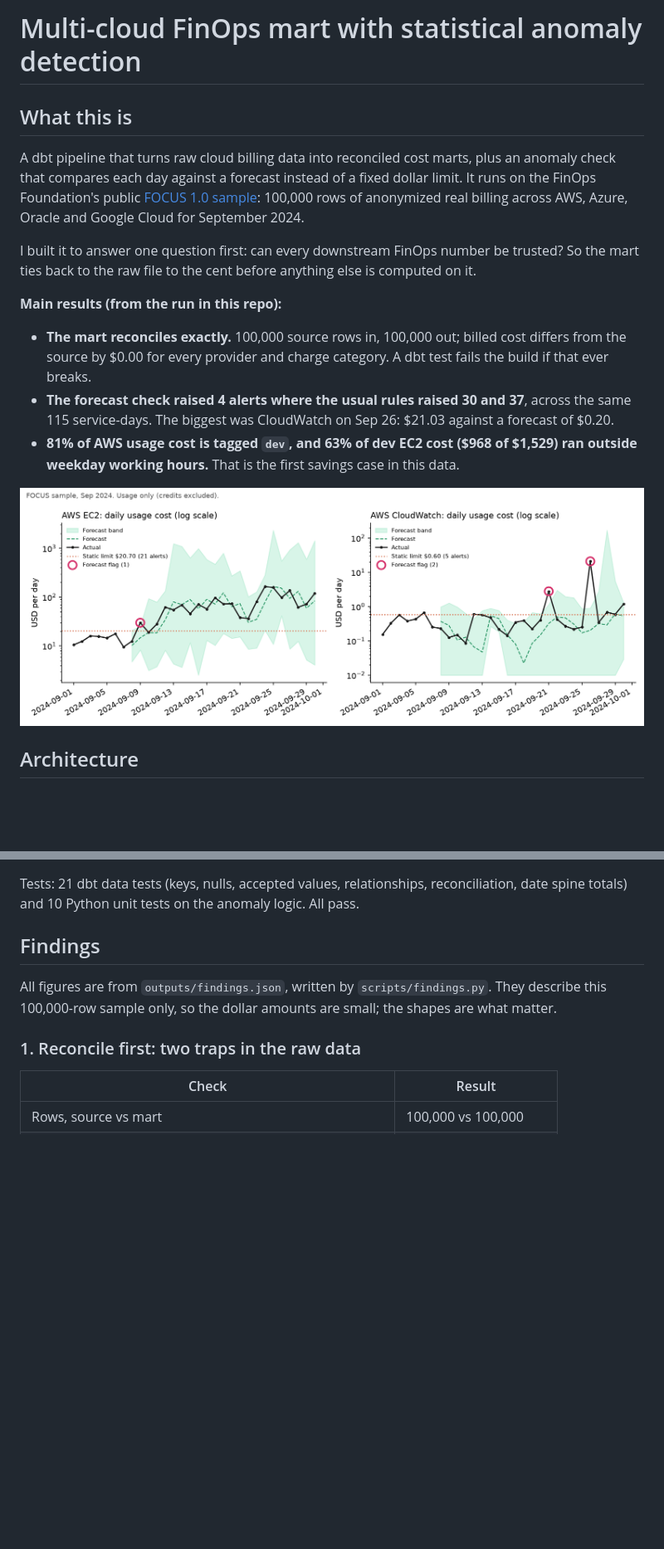
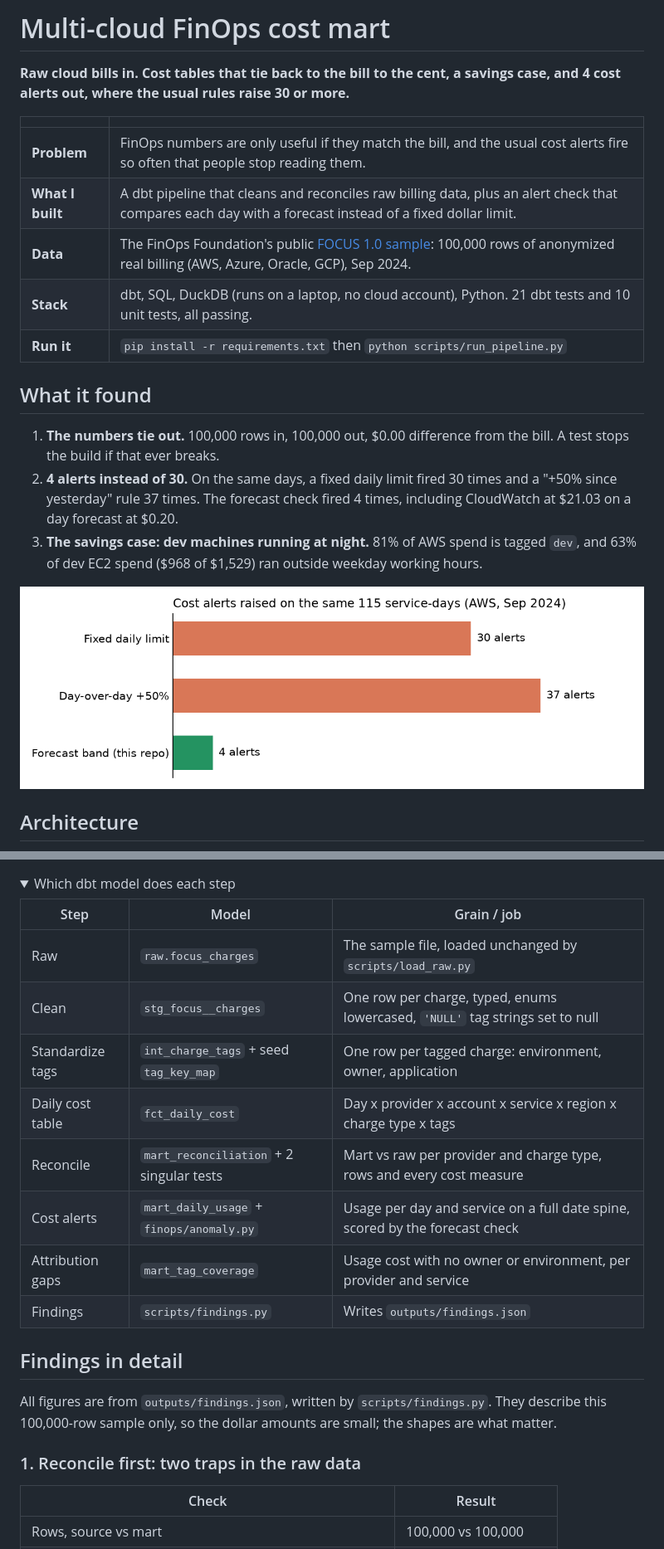
Before and after one commit to V391/multicloud-finops-mart, a Markdown page: README.md, 2 parts joined by grey strips. Shown at 83% size. Drawn GitHub-style; pictures changed too: docs/alerts_compared.png (added); folded sections open; blank space fills up the shorter version.

Commit message:
Make the README glanceable: summary table, simple architecture diagram, alerts chart
Co-Authored-By: Claude Opus 5.5 <noreply@anthropic.com>

````diff
--- a/README.md
+++ b/README.md
@@ -1,18 +1,22 @@
-# Multi-cloud FinOps mart with statistical anomaly detection
+# Multi-cloud FinOps cost mart
 
-## What this is
+**Raw cloud bills in. Cost tables that tie back to the bill to the cent, a savings case, and 4 cost alerts out, where the usual rules raise 30 or more.**
 
-A dbt pipeline that turns raw cloud billing data into reconciled cost marts, plus an anomaly check that compares each day against a forecast instead of a fixed dollar limit. It runs on the FinOps Foundation's public [FOCUS 1.0 sample](https://github.com/FinOps-Open-Cost-and-Usage-Spec/FOCUS-Sample-Data): 100,000 rows of anonymized real billing across AWS, Azure, Oracle and Google Cloud for September 2024.
+| | |
+|---|---|
+| **Problem** | FinOps numbers are only useful if they match the bill, and the usual cost alerts fire so often that people stop reading them. |
+| **What I built** | A dbt pipeline that cleans and reconciles raw billing data, plus an alert check that compares each day with a forecast instead of a fixed dollar limit. |
+| **Data** | The FinOps Foundation's public [FOCUS 1.0 sample](https://github.com/FinOps-Open-Cost-and-Usage-Spec/FOCUS-Sample-Data): 100,000 rows of anonymized real billing (AWS, Azure, Oracle, GCP), Sep 2024. |
+| **Stack** | dbt, SQL, DuckDB (runs on a laptop, no cloud account), Python. 21 dbt tests and 10 unit tests, all passing. |
+| **Run it** | `pip install -r requirements.txt` then `python scripts/run_pipeline.py` |
 
-I built it to answer one question first: can every downstream FinOps number be trusted? So the mart ties back to the raw file to the cent before anything else is computed on it.
+## What it found
 
-**Main results (from the run in this repo):**
+1. **The numbers tie out.** 100,000 rows in, 100,000 out, $0.00 difference from the bill. A test stops the build if that ever breaks.
+2. **4 alerts instead of 30.** On the same days, a fixed daily limit fired 30 times and a "+50% since yesterday" rule 37 times. The forecast check fired 4 times, including CloudWatch at $21.03 on a day forecast at $0.20.
+3. **The savings case: dev machines running at night.** 81% of AWS spend is tagged `dev`, and 63% of dev EC2 spend ($968 of $1,529) ran outside weekday working hours.
 
-- **The mart reconciles exactly.** 100,000 source rows in, 100,000 out; billed cost differs from the source by $0.00 for every provider and charge category. A dbt test fails the build if that ever breaks.
-- **The forecast check raised 4 alerts where the usual rules raised 30 and 37**, across the same 115 service-days. The biggest was CloudWatch on Sep 26: $21.03 against a forecast of $0.20.
-- **81% of AWS usage cost is tagged `dev`, and 63% of dev EC2 cost ($968 of $1,529) ran outside weekday working hours.** That is the first savings case in this data.
-
-![Anomaly check on EC2 and CloudWatch](docs/anomaly_check.png)
+![Alerts raised by each rule on the same days](docs/alerts_compared.png)
 
 ## Architecture
 
@@ -34,8 +32,22 @@ flowchart LR
 ```
 
-Tests: 21 dbt data tests (keys, nulls, accepted values, relationships, reconciliation, date spine totals) and 10 Python unit tests on the anomaly logic. All pass.
+<details>
+<summary>Which dbt model does each step</summary>
 
-## Findings
+| Step | Model | Grain / job |
+|---|---|---|
+| Raw | `raw.focus_charges` | The sample file, loaded unchanged by `scripts/load_raw.py` |
+| Clean | `stg_focus__charges` | One row per charge, typed, enums lowercased, `'NULL'` tag strings set to null |
+| Standardize tags | `int_charge_tags` + seed `tag_key_map` | One row per tagged charge: environment, owner, application |
+| Daily cost table | `fct_daily_cost` | Day x provider x account x service x region x charge type x tags |
+| Reconcile | `mart_reconciliation` + 2 singular tests | Mart vs raw per provider and charge type, rows and every cost measure |
+| Cost alerts | `mart_daily_usage` + `finops/anomaly.py` | Usage per day and service on a full date spine, scored by the forecast check |
+| Attribution gaps | `mart_tag_coverage` | Usage cost with no owner or environment, per provider and service |
+| Findings | `scripts/findings.py` | Writes `outputs/findings.json` |
+
+</details>
+
+## Findings in detail
 
 All figures are from `outputs/findings.json`, written by `scripts/findings.py`. They describe this 100,000-row sample only, so the dollar amounts are small; the shapes are what matter.
 
````
Also changed, not shown: other parts of README.md (+10 -14 lines), 1 other file.
